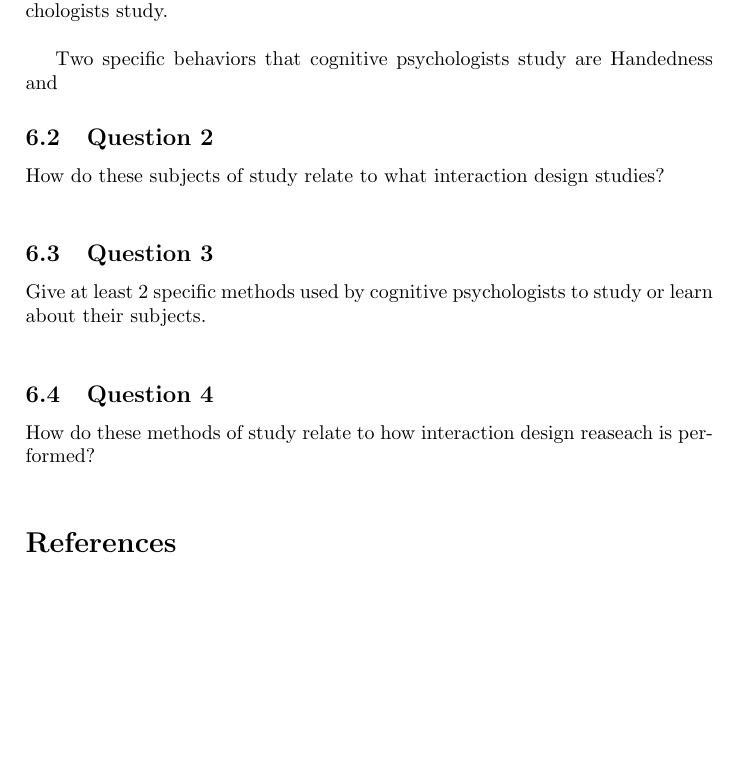
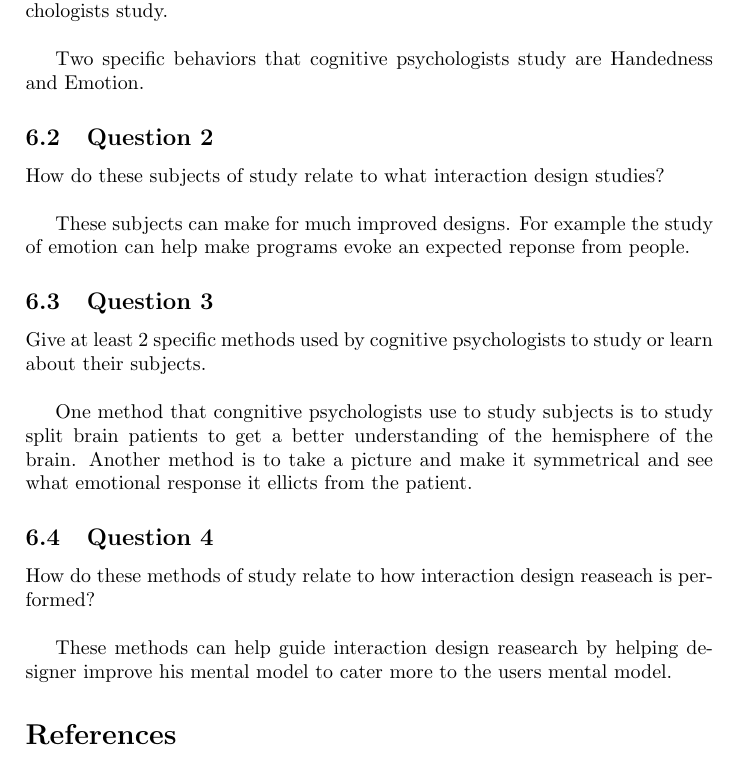
Before and after one commit to dannymlevine/cmsi370, a LaTeX paper (mental-model-paper/main.tex): part of page 5 of 6, cut so that both start at the same text, the shorter picture padded with empty space. Compiled offline with pdfLaTeX.

Commit message:
did psychology questionaire
finished the psych questionaire

```diff
--- a/mental-model-paper/main.tex
+++ b/mental-model-paper/main.tex
@@ -76,18 +76,22 @@ Each test subject was booked into a 30 minute timeslot, ?altogether 56 of the to
 \subsection{Question 1}
 Give at least two specific examples of objects or behaviors that cognitive psychologists study.\\
 
-Two specific behaviors that cognitive psychologists study are Handedness and
+Two specific behaviors that cognitive psychologists study are Handedness and Emotion.
 
 \subsection{Question 2}
 How do these subjects of study relate to what interaction design studies?\\
 
+These subjects can make for much improved designs. For example the study of emotion can help make programs evoke an expected reponse from people.
+
 \subsection{Question 3}
 Give at least 2 specific methods used by cognitive psychologists to study or learn about their subjects.\\
+
+One method that congnitive psychologists use to study subjects is to study split brain patients to get a better understanding of the hemisphere of the brain. Another method is to take a picture and make it symmetrical and see what emotional response it ellicts from the patient.
 
 \subsection{Question 4}
 How do these methods of study relate to how interaction design reaseach is performed?\\
 
-
+These methods can help guide interaction design reasearch by helping designer improve his mental model to cater more to the users mental model.
 
 
 \begin{thebibliography}{9}
```
